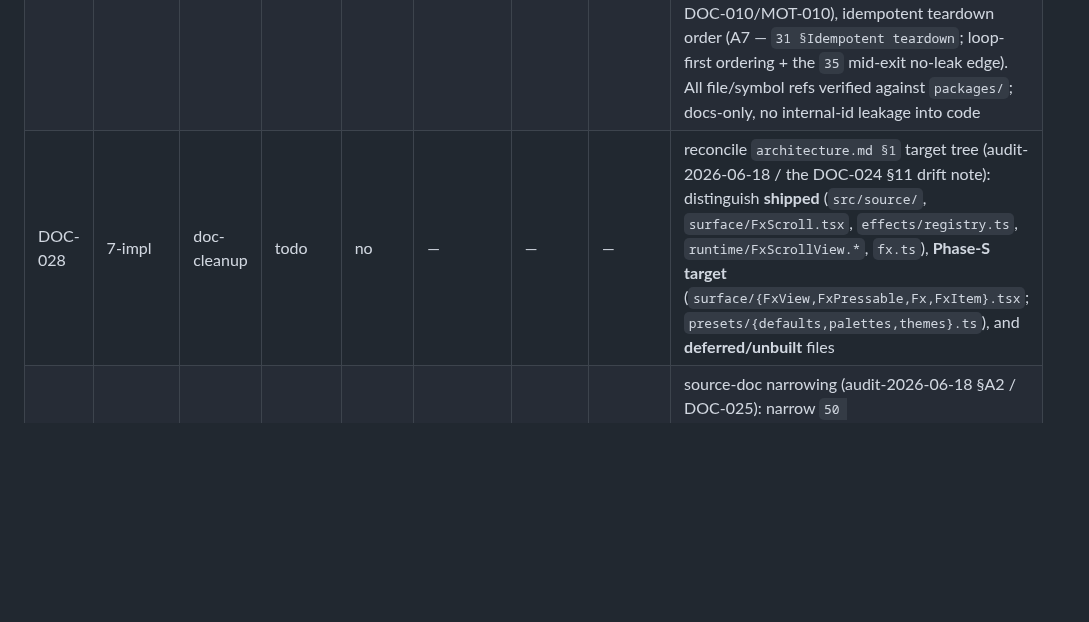
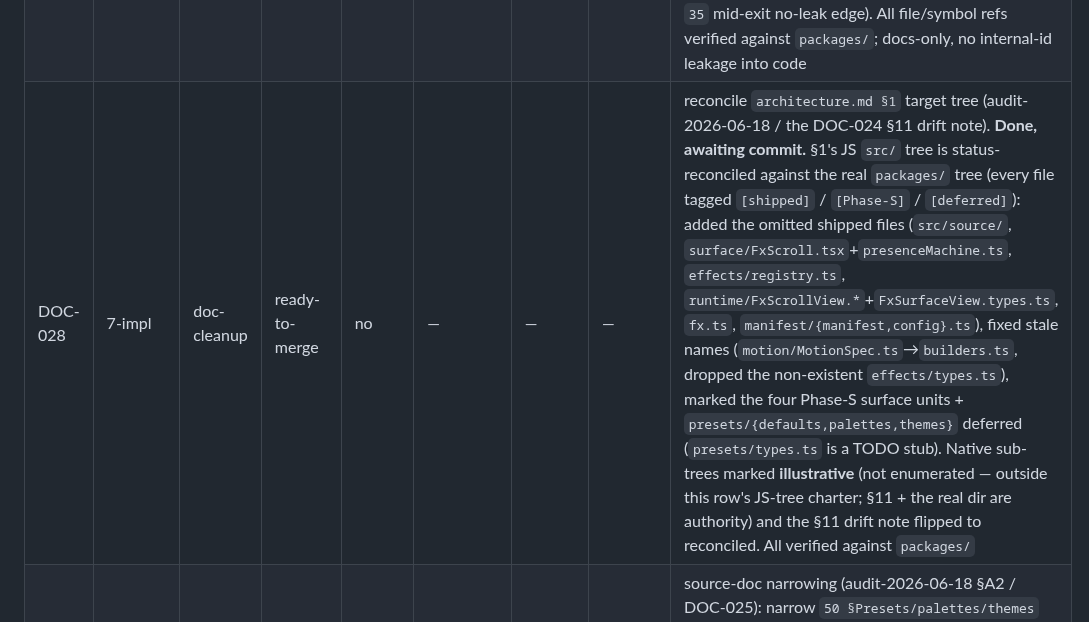
Before and after one commit to duyanhv/react-native-fx, a Markdown page: research/7-implementation/progress.md, the part around the change. GitHub-like rendering; blank space fills up the shorter version.

```diff
--- a/research/7-implementation/progress.md
+++ b/research/7-implementation/progress.md
@@ -55,7 +55,7 @@ the bottom. A row needs a detail block only when it is active or has more than a
 | DOC-025 | 7-impl | ratify | merged | no | — | — | — | A2 triage (audit-2026-06-18 §A2), **maintainer-ratified 2026-06-18 + merged on integration/0.1.x (this commit); recorded in [`a2-triage.md`](./a2-triage.md).** Build now: typed **material** config (native-backed uniforms only → proposed Unit 15). Defer: `clock`, SDF (DEF-019), app-state/`cadence` coordinator, `getUniform`, JS preset resolver (surface resolves `preset` natively — no consumer), `palettes`/`themes` (no design-token layer until forced). Narrow (manifest over-promise, verified vs `packages/`): **pre-Unit-10** — both `filter` (no native renderer) and `fill` (declared colors/angle ignored by the native renderers) narrowed to the rendered subset; plus `palettes`/`themes` (`50`) and `fx.effect.*` fill/symbol terminal steps (`55`). `fill` colors/angle/kind wire-through spawned as later Phase-S. Record-as-built: `fx.motion.*`, reduce-motion gating, teardown. Spawned rows listed in the doc, for maintainer to register |
 | DOC-026 | 0-spine | ratify | todo | no | — | — | — | promote `wip/capability-boundary-classifier.md` (A/B/L boundary taxonomy + substrate-depth axis) into canon `04`/`05` (audit-2026-06-18 §E) — `05 §Decision 5` already cites it as canonical while it is non-authoritative WIP; ratify, then retire/historical the WIP |
 | DOC-027 | 7-impl | doc-cleanup | ready-to-merge | no | — | — | — | record-as-built addendum (audit-2026-06-18 §A2 / DOC-025). **Committed `34d728b` on integration/0.1.x; awaiting maintainer `merged` tick + push.** Reviewed (maintainer 2026-06-19): three findings fixed pre-commit — traceability span made precise (A5 Unit 7 / A6 Unit 6 / A7 Units 4/6/7), the bad `42 §Presence motion` anchor repointed to real headings, the §11 heading broadened to cover both as-built classes. Added "Within-Unit mechanics not recorded at object granularity" to `blueprint.md` Phase A (A5–A7) + a matching `architecture.md §11` sub-table — three mechanics shipped inside tracked Units (A5 Unit 7, A6 Unit 6, A7 across Units 4/6/7; no DEF row), pinned at file granularity for their cross-platform divergence: `fx.motion.*` builders (A5 — `src/motion/builders.ts` + `src/fx.ts`, U7-001), reduce-motion driver gating (A6 — `FxAnimationDriver.{swift,kt}` `shouldReduceMotion`; the Android `areAnimatorsEnabled()`/`*_SCALE==0` manual gate vs the free iOS `UIAccessibility` read; DOC-010/MOT-010), idempotent teardown order (A7 — `31 §Idempotent teardown`; loop-first ordering + the `35` mid-exit no-leak edge). All file/symbol refs verified against `packages/`; docs-only, no internal-id leakage into code |
-| DOC-028 | 7-impl | doc-cleanup | todo | no | — | — | — | reconcile `architecture.md §1` target tree (audit-2026-06-18 / the DOC-024 §11 drift note): distinguish **shipped** (`src/source/`, `surface/FxScroll.tsx`, `effects/registry.ts`, `runtime/FxScrollView.*`, `fx.ts`), **Phase-S target** (`surface/{FxView,FxPressable,Fx,FxItem}.tsx`; `presets/{defaults,palettes,themes}.ts`), and **deferred/unbuilt** files |
+| DOC-028 | 7-impl | doc-cleanup | ready-to-merge | no | — | — | — | reconcile `architecture.md §1` target tree (audit-2026-06-18 / the DOC-024 §11 drift note). **Done, awaiting commit.** §1's JS `src/` tree is status-reconciled against the real `packages/` tree (every file tagged `[shipped]` / `[Phase-S]` / `[deferred]`): added the omitted shipped files (`src/source/`, `surface/FxScroll.tsx`+`presenceMachine.ts`, `effects/registry.ts`, `runtime/FxScrollView.*`+`FxSurfaceView.types.ts`, `fx.ts`, `manifest/{manifest,config}.ts`), fixed stale names (`motion/MotionSpec.ts`→`builders.ts`, dropped the non-existent `effects/types.ts`), marked the four Phase-S surface units + `presets/{defaults,palettes,themes}` deferred (`presets/types.ts` is a TODO stub). Native sub-trees marked **illustrative** (not enumerated — outside this row's JS-tree charter; §11 + the real dir are authority) and the §11 drift note flipped to reconciled. All verified against `packages/` |
 | DOC-029 | 1-surface | doc-cleanup | todo | no | — | — | — | source-doc narrowing (audit-2026-06-18 §A2 / DOC-025): narrow `50 §Presets/palettes/themes` (no V1 consumer — not a design-token layer) and `55 §EffectStep.node` (drop `fill`/`symbol` terminal steps until render targets + examples exist) so they stop over-promising unbuilt surfaces |
 | DOC-030 | wip | doc-cleanup | todo | no | — | — | — | WIP cleanup (audit-2026-06-18 §E): retire `interactive-glass-touch-delivery.md` (ratified + folded into `structure.ios.md`/`01`) and `critique-2026-06-10.md` (its live typed-config/palette thread now lives in U15-001/U3-009/DOC-029); update `wip/README.md` |
 
```
Also changed, not shown: research/7-implementation/architecture.md (+45 -25 lines).
